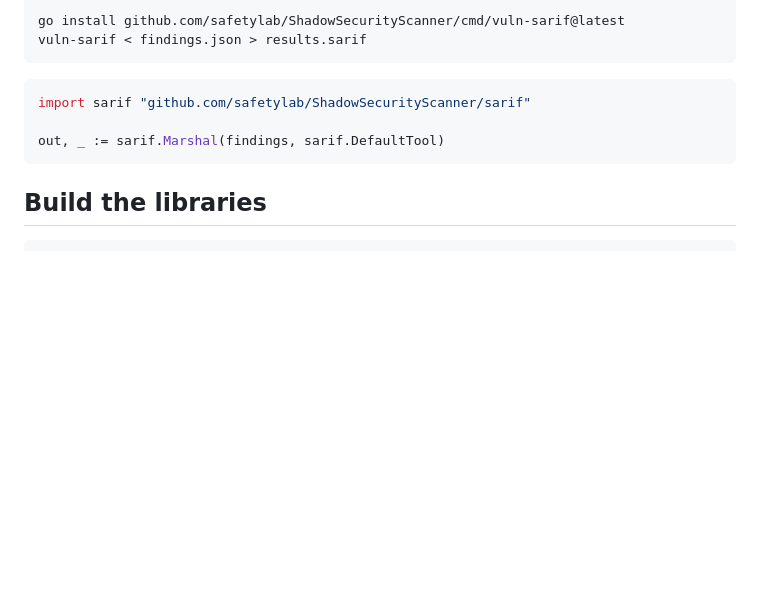
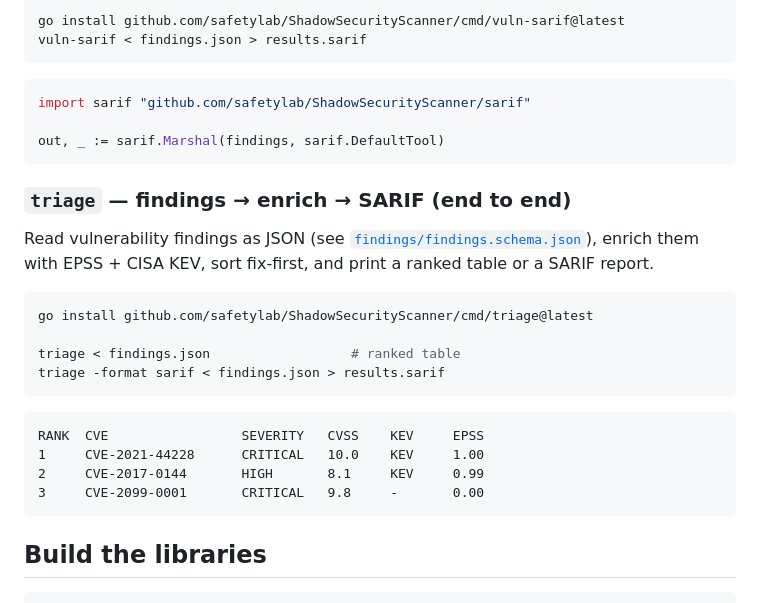
Before and after one commit to safetylab/ShadowSecurityScanner, a Markdown page: README.md, the part around the change. Drawn GitHub-style; blank space fills up the shorter version.

Commit message:
README: document the triage CLI and findings schema
Co-Authored-By: Claude Opus 4.8 (1M context) <noreply@anthropic.com>

````diff
--- a/README.md
+++ b/README.md
@@ -75,6 +75,26 @@ import sarif "github.com/safetylab/ShadowSecurityScanner/sarif"
 out, _ := sarif.Marshal(findings, sarif.DefaultTool)
 ```
 
+### `triage` — findings → enrich → SARIF (end to end)
+
+Read vulnerability findings as JSON (see
+[`findings/findings.schema.json`](findings/findings.schema.json)), enrich them with
+EPSS + CISA KEV, sort fix-first, and print a ranked table or a SARIF report.
+
+```bash
+go install github.com/safetylab/ShadowSecurityScanner/cmd/triage@latest
+
+triage < findings.json                  # ranked table
+triage -format sarif < findings.json > results.sarif
+```
+
+```text
+RANK  CVE                 SEVERITY   CVSS    KEV     EPSS
+1     CVE-2021-44228      CRITICAL   10.0    KEV     1.00
+2     CVE-2017-0144       HIGH       8.1     KEV     0.99
+3     CVE-2099-0001       CRITICAL   9.8     -       0.00
+```
+
 ## Build the libraries
 
 ```bash
````
